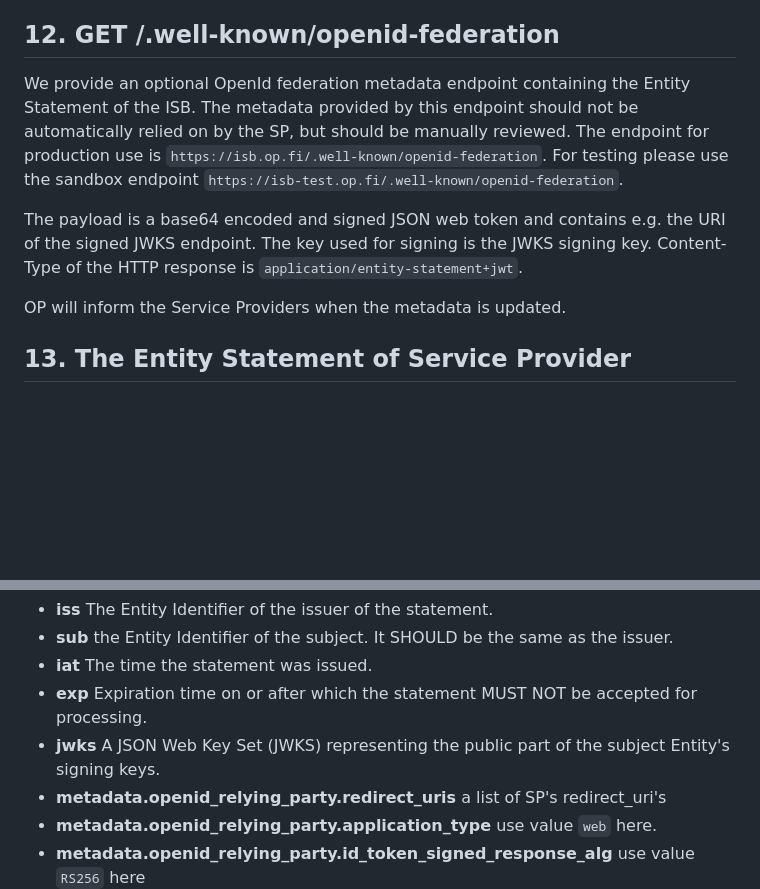
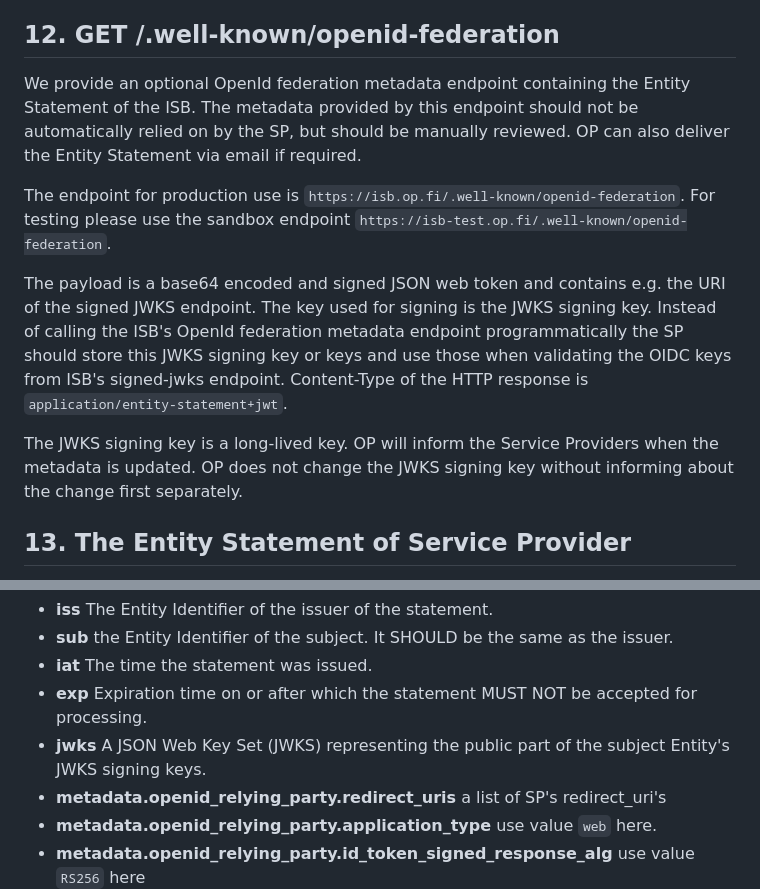
Before and after one commit to op-developer/Identity-Service-Broker-API, a Markdown page: README.md, 2 parts joined by grey strips. GitHub-like rendering; blank space fills up the shorter version.

Commit message:
clarifying the process for reading and using ISB's Entity Statement

```diff
--- a/README.md
+++ b/README.md
@@ -394,11 +394,13 @@ We provide an optional OpenID Discovery metadata endpoint. It may be used to con
 
 ## 12. GET /.well-known/openid-federation
 
-We provide an optional OpenId federation metadata endpoint containing the Entity Statement of the ISB. The metadata provided by this endpoint should not be automatically relied on by the SP, but should be manually reviewed. The endpoint for production use is `https://isb.op.fi/.well-known/openid-federation`. For testing please use the sandbox endpoint `https://isb-test.op.fi/.well-known/openid-federation`.
+We provide an optional OpenId federation metadata endpoint containing the Entity Statement of the ISB. The metadata provided by this endpoint should not be automatically relied on by the SP, but should be manually reviewed. OP can also deliver the Entity Statement via email if required.
 
-The payload is a base64 encoded and signed JSON web token and contains e.g. the URI of the signed JWKS endpoint. The key used for signing is the JWKS signing key. Content-Type of the HTTP response is `application/entity-statement+jwt`.
+The endpoint for production use is `https://isb.op.fi/.well-known/openid-federation`. For testing please use the sandbox endpoint `https://isb-test.op.fi/.well-known/openid-federation`.
 
-OP will inform the Service Providers when the metadata is updated.
+The payload is a base64 encoded and signed JSON web token and contains e.g. the URI of the signed JWKS endpoint. The key used for signing is the JWKS signing key. Instead of calling the ISB's OpenId federation metadata endpoint programmatically the SP should store this JWKS signing key or keys and use those when validating the OIDC keys from ISB's signed-jwks endpoint. Content-Type of the HTTP response is `application/entity-statement+jwt`.
+
+The JWKS signing key is a long-lived key. OP will inform the Service Providers when the metadata is updated. OP does not change the JWKS signing key without informing about the change first separately.
 
 ## 13. The Entity Statement of Service Provider
 
@@ -468,7 +470,7 @@ Mandatory fields of the Entity Statement payload:
 - **sub** the Entity Identifier of the subject. It SHOULD be the same as the issuer.
 - **iat** The time the statement was issued.
 - **exp** Expiration time on or after which the statement MUST NOT be accepted for processing.
-- **jwks** A JSON Web Key Set (JWKS) representing the public part of the subject Entity's signing keys.
+- **jwks** A JSON Web Key Set (JWKS) representing the public part of the subject Entity's JWKS signing keys.
 - **metadata.openid_relying_party.redirect_uris** a list of SP's redirect_uri's
 - **metadata.openid_relying_party.application_type** use value `web` here.
 - **metadata.openid_relying_party.id_token_signed_response_alg** use value `RS256` here
```
Also changed, not shown: other parts of README.md (+1 -1 lines).
